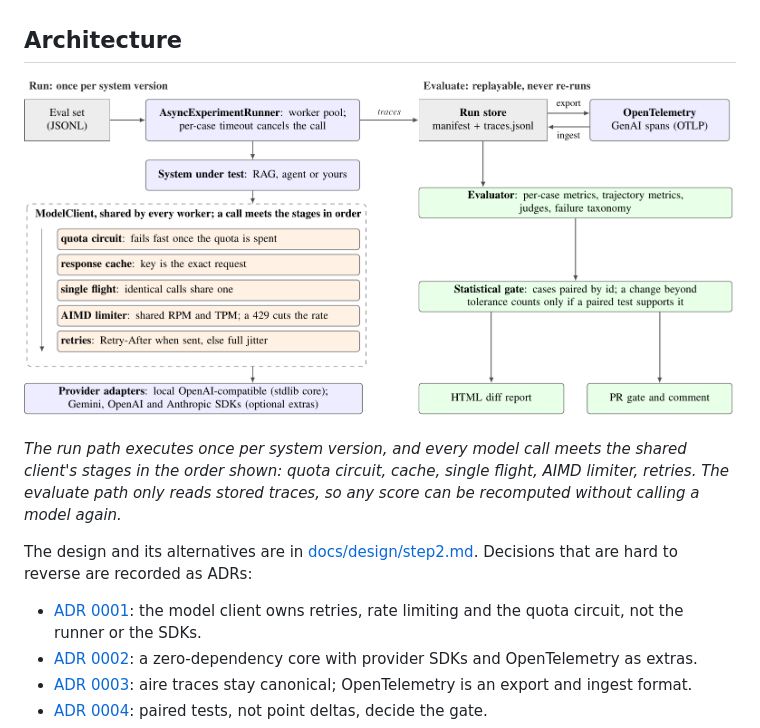
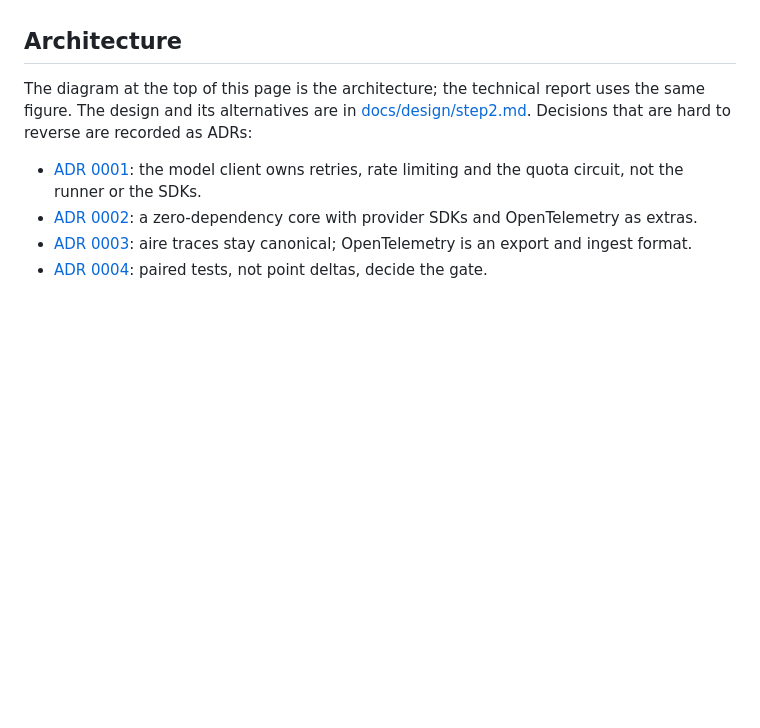
Before and after one commit to vaibhav3000/aire, a Markdown page: README.md, the part around one of its changes. Rendered like a GitHub page; pictures changed too: reports/figures/architecture.png; blank space fills up the shorter version.

```diff
--- a/README.md
+++ b/README.md
@@ -25,11 +34,7 @@ AIRE separates three concerns that are usually tangled together:
 
 ## Architecture
 
-![AIRE architecture: the run path with the model client's ordered stages, and the evaluate path over stored traces](reports/figures/architecture.png)
-
-*The run path executes once per system version, and every model call meets the shared client's stages in the order shown: quota circuit, cache, single flight, AIMD limiter, retries. The evaluate path only reads stored traces, so any score can be recomputed without calling a model again.*
-
-The design and its alternatives are in [docs/design/step2.md](docs/design/step2.md). Decisions that are hard to reverse are recorded as ADRs:
+The diagram at the top of this page is the architecture; the technical report uses the same figure. The design and its alternatives are in [docs/design/step2.md](docs/design/step2.md). Decisions that are hard to reverse are recorded as ADRs:
 
 - [ADR 0001](docs/adr/0001-model-client-owns-retries.md): the model client owns retries, rate limiting and the quota circuit, not the runner or the SDKs.
 - [ADR 0002](docs/adr/0002-zero-dependency-core.md): a zero-dependency core with provider SDKs and OpenTelemetry as extras.
```
Also changed, not shown: other parts of README.md (+9 -0 lines), reports/figures/gate_flow.png, reports/figures/paired_deltas.png, reports/figures/runner.png, 1 other file.
